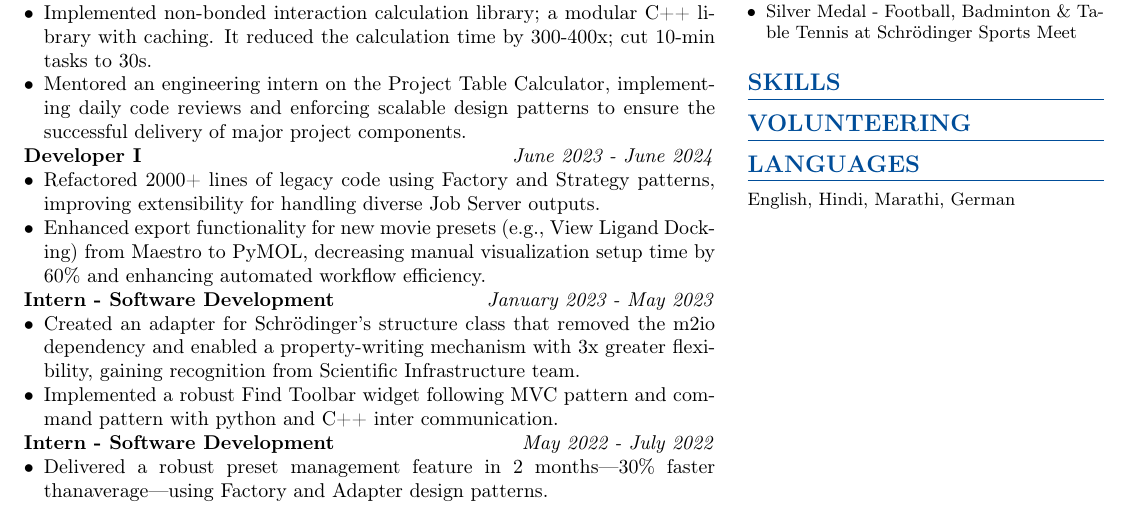
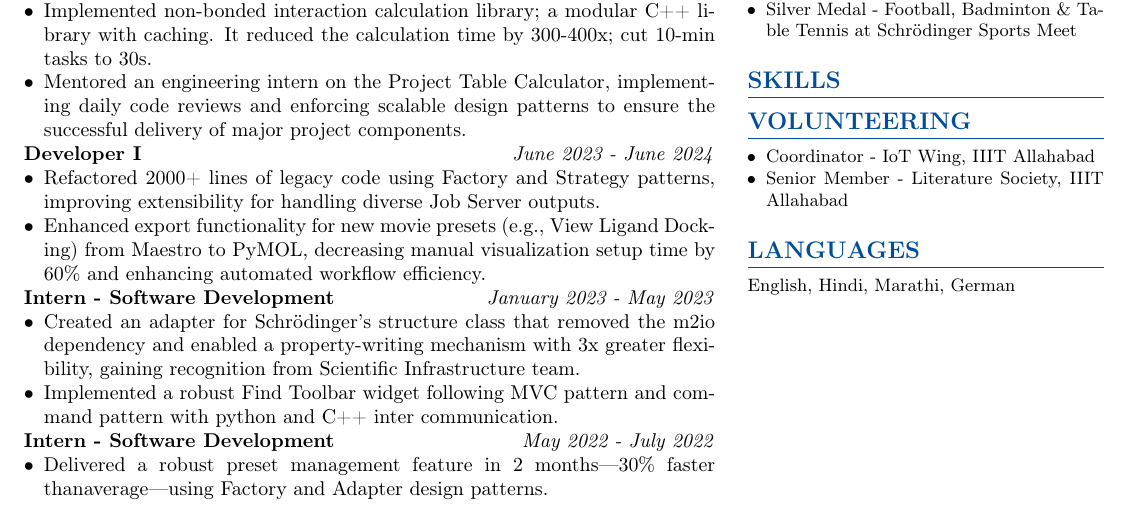
Before and after one commit to Pranshu-Tripathi/Resume, a LaTeX document (latex/main.tex, which reads latex/modules/components/volunteering.tex): part of the page, cut so that both start at the same text. Compiled offline with pdfLaTeX.

Commit message:
Added Volunteering

```diff
--- a/latex/main.tex
+++ b/latex/main.tex
@@ -7,6 +7,7 @@
 \input{modules/components/experience.tex}
 \input{modules/components/education.tex}
 \input{modules/components/awards.tex}
+\input{modules/components/volunteering.tex}
 \input{modules/components/languages.tex}
 
 % --- Document Start ---
@@ -24,7 +25,7 @@
     \education
     \awards
     \section*{Skills}
-    \section*{Volunteering}
+    \volunteering
     \languages{English, Hindi, Marathi, German}
 \end{minipage}
 
--- /dev/null
+++ b/latex/modules/components/volunteering.tex
@@ -0,0 +1,7 @@
+\newcommand{\volunteering}{
+    \section*{Volunteering}
+    \begin{itemize}
+        \item {Coordinator - IoT Wing, IIIT Allahabad}
+        \item {Senior Member - Literature Society, IIIT Allahabad}
+    \end{itemize}
+}
```
